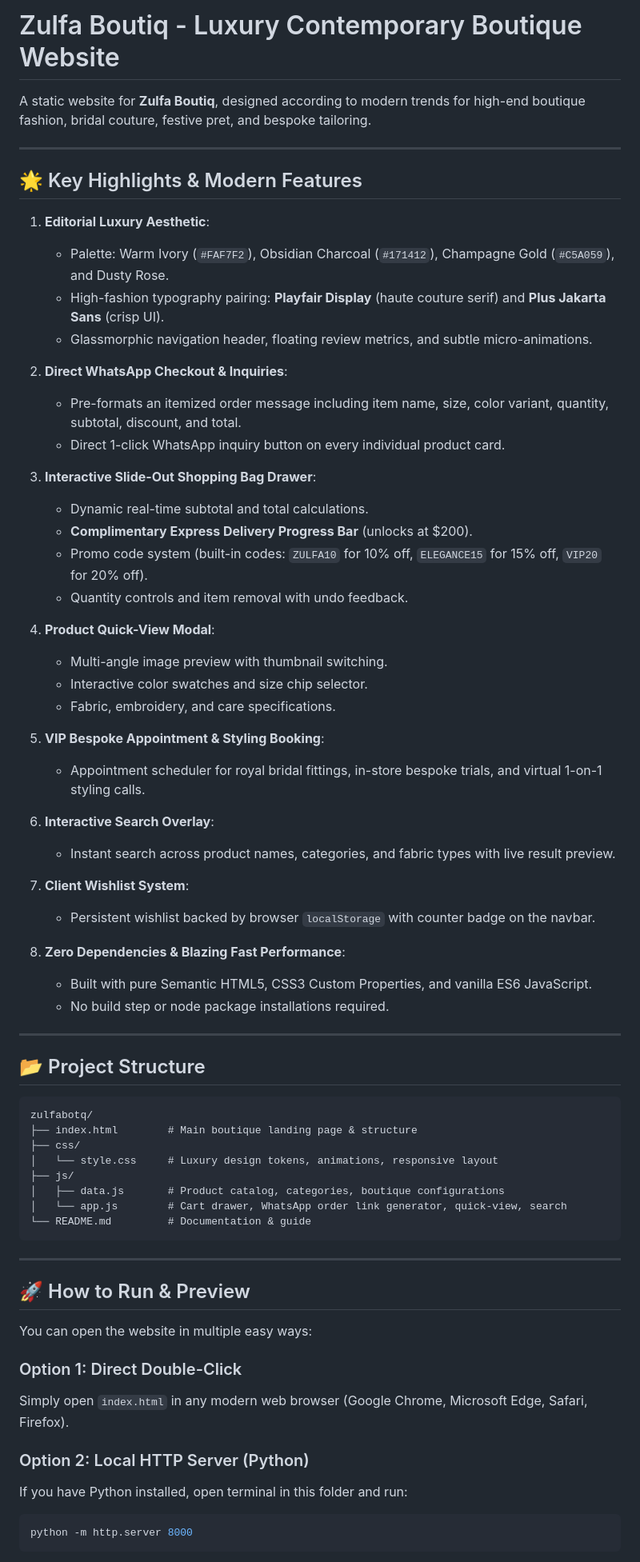
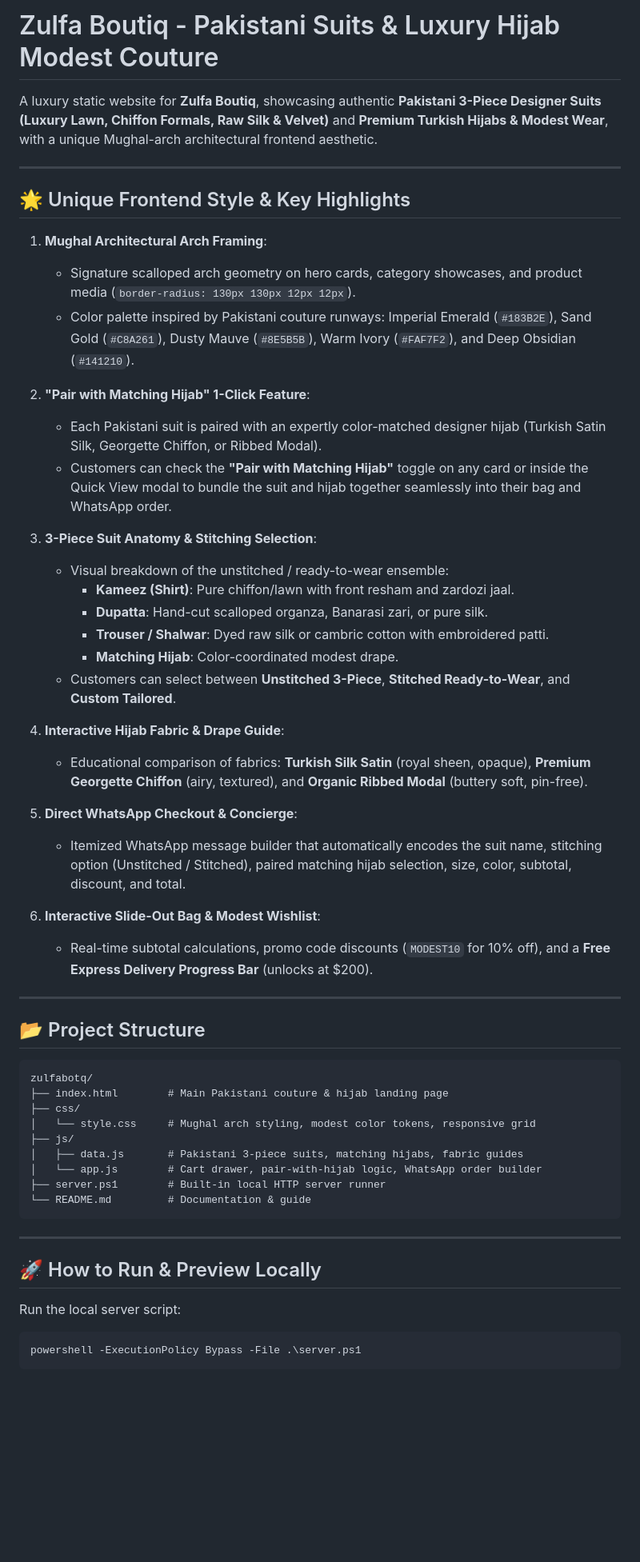
Before and after one commit to Arshath-123/zulfa, a Markdown page: README.md, the part around one of its changes. Shown at 80% size. Drawn GitHub-style; blank space fills up the shorter version.

Commit message:
Update README.md with Pakistani suits and hijab theme

````diff
--- a/README.md
+++ b/README.md
@@ -1,43 +1,35 @@
-# Zulfa Boutiq - Luxury Contemporary Boutique Website
+# Zulfa Boutiq - Pakistani Suits & Luxury Hijab Modest Couture
 
-A static website for **Zulfa Boutiq**, designed according to modern trends for high-end boutique fashion, bridal couture, festive pret, and bespoke tailoring.
+A luxury static website for **Zulfa Boutiq**, showcasing authentic **Pakistani 3-Piece Designer Suits (Luxury Lawn, Chiffon Formals, Raw Silk & Velvet)** and **Premium Turkish Hijabs & Modest Wear**, with a unique Mughal-arch architectural frontend aesthetic.
 
 ---
 
-## 🌟 Key Highlights & Modern Features
+## 🌟 Unique Frontend Style & Key Highlights
 
-1. **Editorial Luxury Aesthetic**:
-   - Palette: Warm Ivory (`#FAF7F2`), Obsidian Charcoal (`#171412`), Champagne Gold (`#C5A059`), and Dusty Rose.
-   - High-fashion typography pairing: **Playfair Display** (haute couture serif) and **Plus Jakarta Sans** (crisp UI).
-   - Glassmorphic navigation header, floating review metrics, and subtle micro-animations.
+1. **Mughal Architectural Arch Framing**:
+   - Signature scalloped arch geometry on hero cards, category showcases, and product media (`border-radius: 130px 130px 12px 12px`).
+   - Color palette inspired by Pakistani couture runways: Imperial Emerald (`#183B2E`), Sand Gold (`#C8A261`), Dusty Mauve (`#8E5B5B`), Warm Ivory (`#FAF7F2`), and Deep Obsidian (`#141210`).
 
-2. **Direct WhatsApp Checkout & Inquiries**:
-   - Pre-formats an itemized order message including item name, size, color variant, quantity, subtotal, discount, and total.
-   - Direct 1-click WhatsApp inquiry button on every individual product card.
+2. **"Pair with Matching Hijab" 1-Click Feature**:
+   - Each Pakistani suit is paired with an expertly color-matched designer hijab (Turkish Satin Silk, Georgette Chiffon, or Ribbed Modal).
+   - Customers can check the **"Pair with Matching Hijab"** toggle on any card or inside the Quick View modal to bundle the suit and hijab together seamlessly into their bag and WhatsApp order.
 
-3. **Interactive Slide-Out Shopping Bag Drawer**:
-   - Dynamic real-time subtotal and total calculations.
-   - **Complimentary Express Delivery Progress Bar** (unlocks at $200).
-   - Promo code system (built-in codes: `ZULFA10` for 10% off, `ELEGANCE15` for 15% off, `VIP20` for 20% off).
-   - Quantity controls and item removal with undo feedback.
+3. **3-Piece Suit Anatomy & Stitching Selection**:
+   - Visual breakdown of the unstitched / ready-to-wear ensemble:
+     - **Kameez (Shirt)**: Pure chiffon/lawn with front resham and zardozi jaal.
+     - **Dupatta**: Hand-cut scalloped organza, Banarasi zari, or pure silk.
+     - **Trouser / Shalwar**: Dyed raw silk or cambric cotton with embroidered patti.
+     - **Matching Hijab**: Color-coordinated modest drape.
+   - Customers can select between **Unstitched 3-Piece**, **Stitched Ready-to-Wear**, and **Custom Tailored**.
 
-4. **Product Quick-View Modal**:
-   - Multi-angle image preview with thumbnail switching.
-   - Interactive color swatches and size chip selector.
-   - Fabric, embroidery, and care specifications.
+4. **Interactive Hijab Fabric & Drape Guide**:
+   - Educational comparison of fabrics: **Turkish Silk Satin** (royal sheen, opaque), **Premium Georgette Chiffon** (airy, textured), and **Organic Ribbed Modal** (buttery soft, pin-free).
 
-5. **VIP Bespoke Appointment & Styling Booking**:
-   - Appointment scheduler for royal bridal fittings, in-store bespoke trials, and virtual 1-on-1 styling calls.
+5. **Direct WhatsApp Checkout & Concierge**:
+   - Itemized WhatsApp message builder that automatically encodes the suit name, stitching option (Unstitched / Stitched), paired matching hijab selection, size, color, subtotal, discount, and total.
 
-6. **Interactive Search Overlay**:
-   - Instant search across product names, categories, and fabric types with live result preview.
-
-7. **Client Wishlist System**:
-   - Persistent wishlist backed by browser `localStorage` with counter badge on the navbar.
-
-8. **Zero Dependencies & Blazing Fast Performance**:
-   - Built with pure Semantic HTML5, CSS3 Custom Properties, and vanilla ES6 JavaScript.
-   - No build step or node package installations required.
+6. **Interactive Slide-Out Bag & Modest Wishlist**:
+   - Real-time subtotal calculations, promo code discounts (`MODEST10` for 10% off), and a **Free Express Delivery Progress Bar** (unlocks at $200).
 
 ---
 
@@ -45,26 +37,21 @@ A static website for **Zulfa Boutiq**, designed according to modern trends for h
 
 ```text
 zulfabotq/
-├── index.html        # Main boutique landing page & structure
+├── index.html        # Main Pakistani couture & hijab landing page
 ├── css/
-│   └── style.css     # Luxury design tokens, animations, responsive layout
+│   └── style.css     # Mughal arch styling, modest color tokens, responsive grid
 ├── js/
-│   ├── data.js       # Product catalog, categories, boutique configurations
-│   └── app.js        # Cart drawer, WhatsApp order link generator, quick-view, search
+│   ├── data.js       # Pakistani 3-piece suits, matching hijabs, fabric guides
+│   └── app.js        # Cart drawer, pair-with-hijab logic, WhatsApp order builder
+├── server.ps1        # Built-in local HTTP server runner
 └── README.md         # Documentation & guide
 ```
 
 ---
 
-## 🚀 How to Run & Preview
+## 🚀 How to Run & Preview Locally
 
-You can open the website in multiple easy ways:
-
-### Option 1: Direct Double-Click
-Simply open `index.html` in any modern web browser (Google Chrome, Microsoft Edge, Safari, Firefox).
-
-### Option 2: Local HTTP Server (Python)
-If you have Python installed, open terminal in this folder and run:
-```bash
-python -m http.server 8000
+Run the local server script:
+```powershell
+powershell -ExecutionPolicy Bypass -File .\server.ps1
 ```
````
Also changed, not shown: other parts of README.md (+1 -57 lines).
